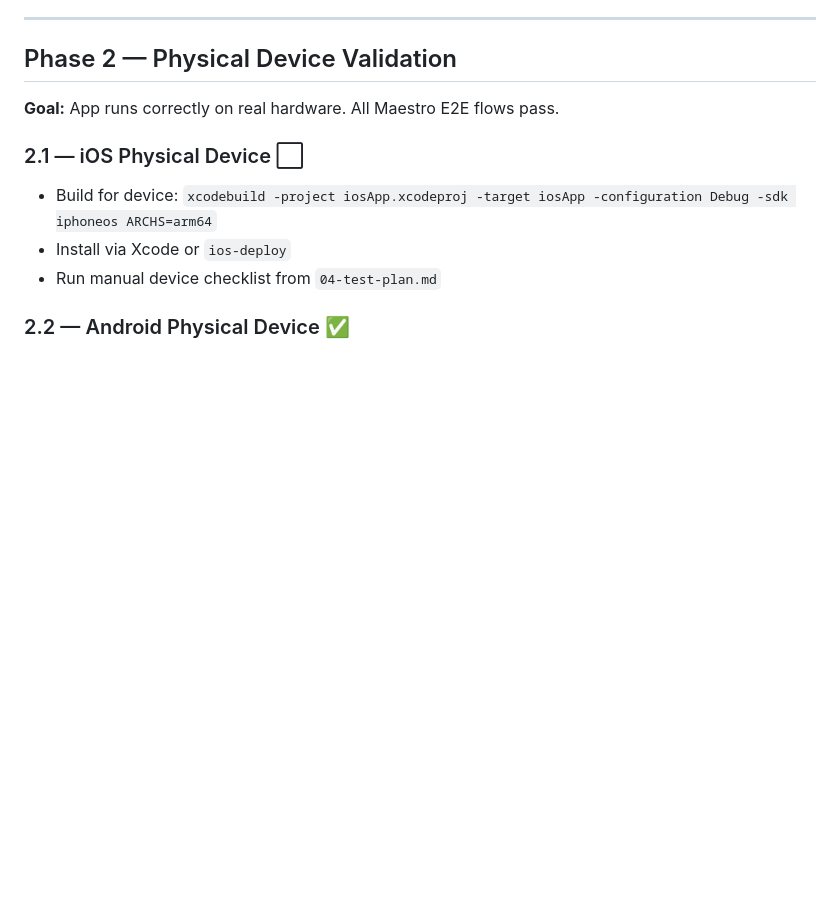
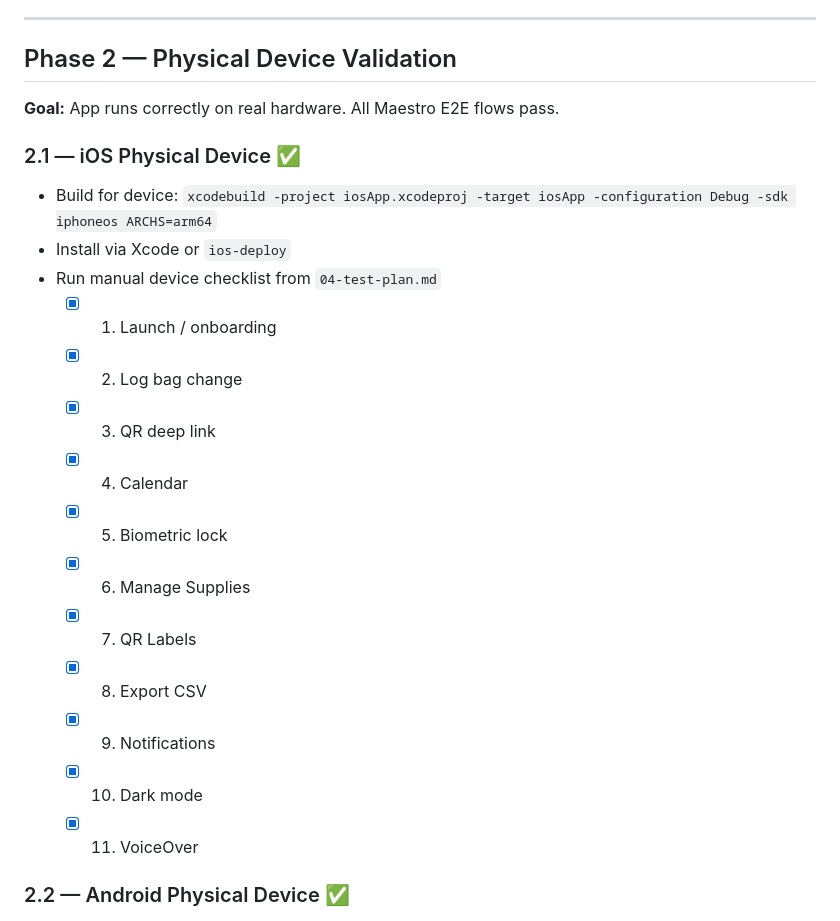
Before and after one commit to bhelco1/Ostomate2, a Markdown page: planning/05-dev-plan.md, the part around the change. Rendered like a GitHub page; blank space fills up the shorter version.

Commit message:
docs: mark Phase 2.1 iOS physical device checklist complete
All 11 manual test items passed on physical iPhone (items 9–11 verified today).

Co-Authored-By: Claude Sonnet 4.6 <noreply@anthropic.com>

```diff
--- a/planning/05-dev-plan.md
+++ b/planning/05-dev-plan.md
@@ -89,10 +89,21 @@ iOS has a no-op stub — Sentry is called from Swift, not Kotlin (by design).
 
 **Goal:** App runs correctly on real hardware. All Maestro E2E flows pass.
 
-### 2.1 — iOS Physical Device ⬜
+### 2.1 — iOS Physical Device ✅
 - Build for device: `xcodebuild -project iosApp.xcodeproj -target iosApp -configuration Debug -sdk iphoneos ARCHS=arm64`
 - Install via Xcode or `ios-deploy`
 - Run manual device checklist from `04-test-plan.md`
+  - [x] 1. Launch / onboarding
+  - [x] 2. Log bag change
+  - [x] 3. QR deep link
+  - [x] 4. Calendar
+  - [x] 5. Biometric lock
+  - [x] 6. Manage Supplies
+  - [x] 7. QR Labels
+  - [x] 8. Export CSV
+  - [x] 9. Notifications
+  - [x] 10. Dark mode
+  - [x] 11. VoiceOver
 
 ### 2.2 — Android Physical Device ✅
 - `./gradlew :androidApp:installDebug`
```
